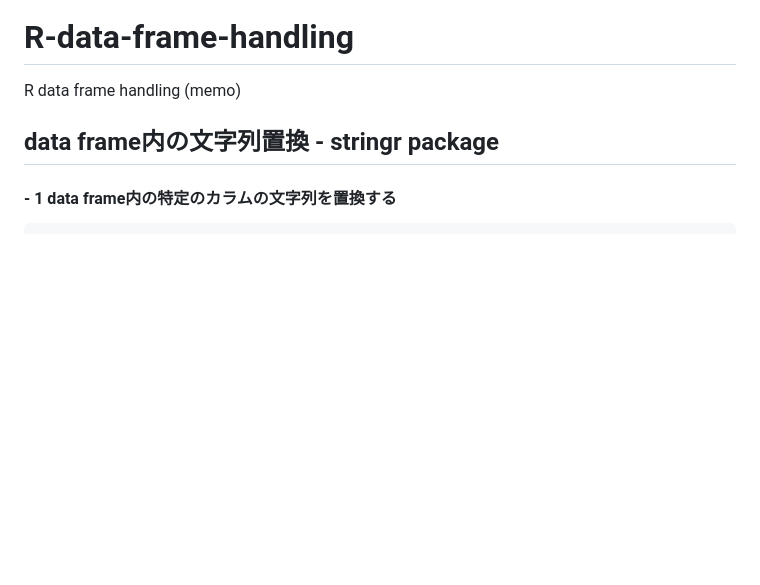
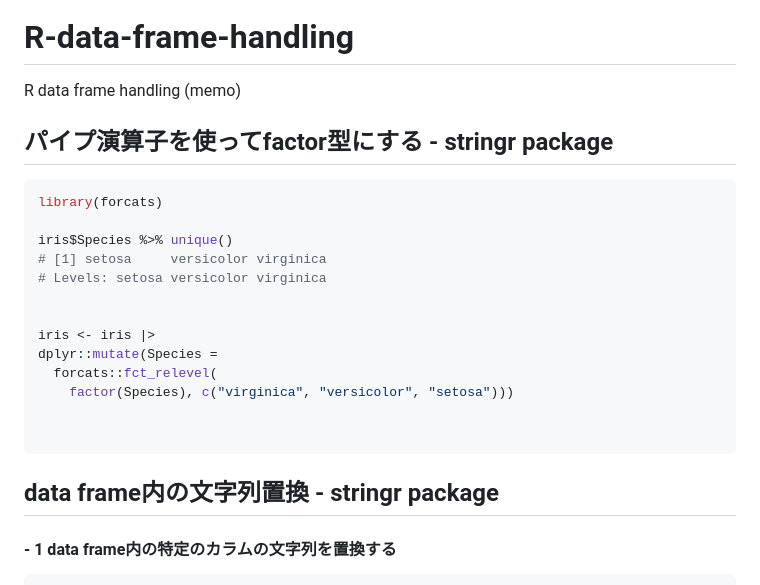
Before and after one commit to Tomohiro-gh/R-Bioinfomatics, a Markdown page: Handling_DataFrame/README.md, the part around the change. Rendered like a GitHub page; blank space fills up the shorter version.

````diff
--- a/Handling_DataFrame/README.md
+++ b/Handling_DataFrame/README.md
@@ -1,5 +1,24 @@
 # R-data-frame-handling
 R data frame handling (memo)
+
+## <span style="color: `#007AFF`"> パイプ演算子を使ってfactor型にする -  stringr package</span>
+```r
+library(forcats)
+
+iris$Species %>% unique()
+# [1] setosa     versicolor virginica
+# Levels: setosa versicolor virginica
+
+
+iris <- iris |>
+dplyr::mutate(Species =
+  forcats::fct_relevel(
+    factor(Species), c("virginica", "versicolor", "setosa")))
+
+
+```
+
+
 
 ##  <span style="color: `#007AFF`"> data frame内の文字列置換 -  stringr package</span>
 
````
